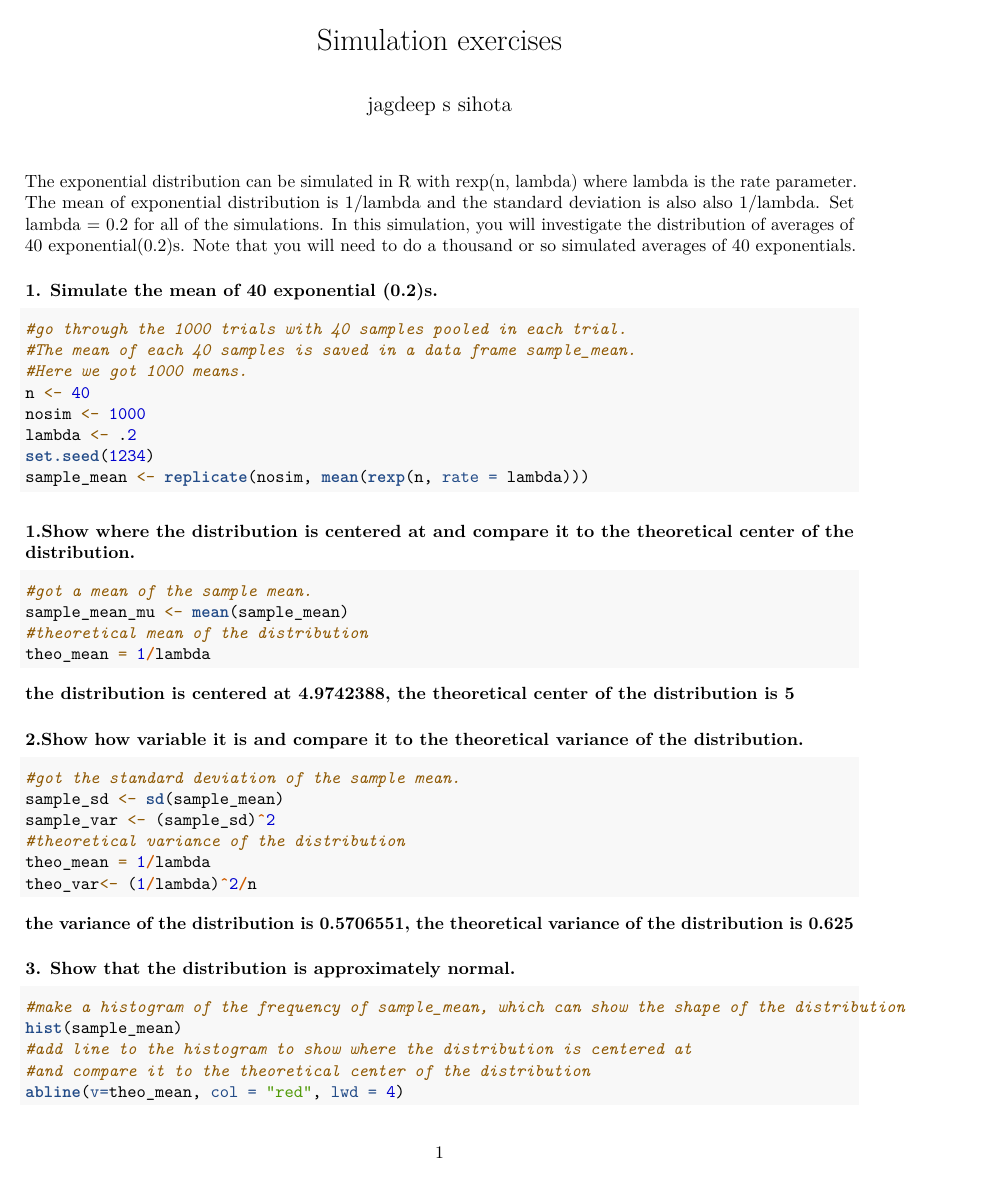
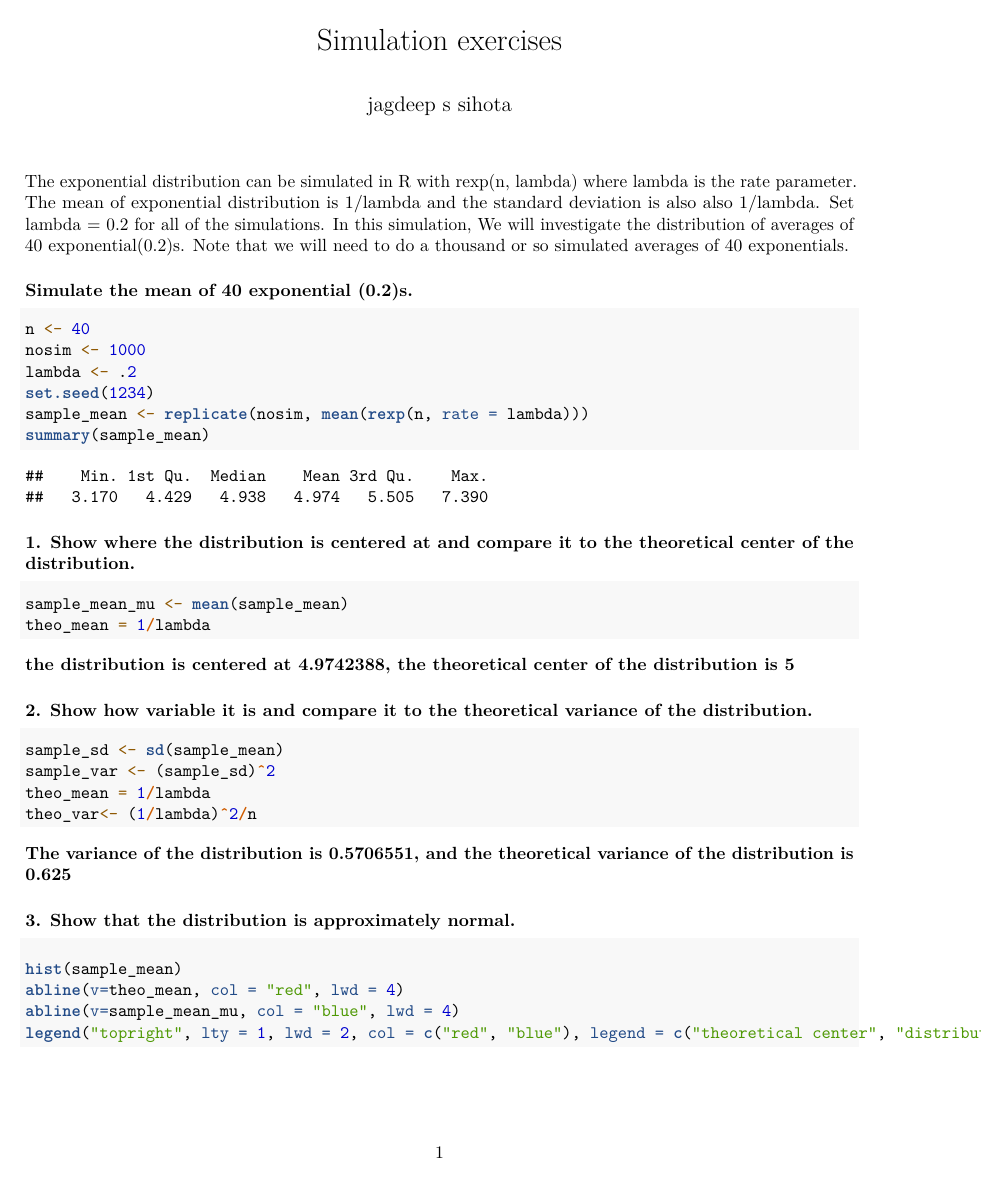
Before and after one commit to jsihota/StatisticalInference, an R Markdown document (SimulationExercises.Rmd): page 1 of 2. Rendered offline with R 4.5, knitr and Pandoc, then LaTeX, with nearby package versions; both versions are drawn in the output format of the newer one.

Commit message:
fixed simulation ererciess

````diff
--- a/SimulationExercises.Rmd
+++ b/SimulationExercises.Rmd
@@ -5,38 +5,33 @@ author: "jagdeep s sihota"
 ---
 
-The exponential distribution can be simulated in R with rexp(n, lambda) where lambda is the rate parameter. The mean of exponential distribution is 1/lambda and the standard deviation is also also 1/lambda. Set lambda = 0.2 for all of the simulations. In this simulation, you will investigate the distribution of averages of 40 exponential(0.2)s. Note that you will need to do a thousand or so simulated averages of 40 exponentials.
+The exponential distribution can be simulated in R with rexp(n, lambda) where lambda is the rate parameter. The mean of exponential distribution is 1/lambda and the standard deviation is also also 1/lambda. Set lambda = 0.2 for all of the simulations. In this simulation, We will investigate the distribution of averages of 40 exponential(0.2)s. Note that we will need to do a thousand or so simulated averages of 40 exponentials.
 
-### 1. Simulate the mean of 40 exponential (0.2)s.
+###  Simulate the mean of 40 exponential (0.2)s.
 
 ```{r}
-#go through the 1000 trials with 40 samples pooled in each trial.
-#The mean of each 40 samples is saved in a data frame sample_mean.
-#Here we got 1000 means.
 n <- 40
 nosim <- 1000
 lambda <- .2
 set.seed(1234)
 sample_mean <- replicate(nosim, mean(rexp(n, rate = lambda)))
+summary(sample_mean)
 ```
 
-### 1.Show where the distribution is centered at and compare it to the theoretical center of the distribution.
+### 1. Show where the distribution is centered at and compare it to the theoretical center of the distribution.
 ```{r}
-#got a mean of the sample mean.
+
 sample_mean_mu <- mean(sample_mean)
-#theoretical mean of the distribution
 theo_mean = 1/lambda
 ```
 **the distribution is centered at `r sample_mean_mu`, the theoretical center of the distribution is `r theo_mean`**
 
-### 2.Show how variable it is and compare it to the theoretical variance of the distribution.
+### 2. Show how variable it is and compare it to the theoretical variance of the distribution.
 ```{r}
-#got the standard deviation of the sample mean.
 sample_sd <- sd(sample_mean)
 sample_var <- (sample_sd)^2
-#theoretical variance of the distribution
 theo_mean = 1/lambda
 theo_var<- (1/lambda)^2/n
 ```
-**the variance of the distribution is `r sample_var`, the theoretical variance of the distribution is `r theo_var`**
+**The variance of the distribution is `r sample_var`, and the theoretical variance of the distribution is `r theo_var`**
 
 ### 3. Show that the distribution is approximately normal.
@@ -43,8 +39,5 @@ theo_var<- (1/lambda)^2/n
 ```{r histogram, fig.height = 4}
-#make a histogram of the frequency of sample_mean, which can show the shape of the distribution
 hist(sample_mean)
-#add line to the histogram to show where the distribution is centered at
-#and compare it to the theoretical center of the distribution
 abline(v=theo_mean, col = "red", lwd = 4)
 abline(v=sample_mean_mu, col = "blue", lwd = 4)
 legend("topright", lty = 1, lwd = 2, col = c("red", "blue"), legend = c("theoretical center", "distribution center"), cex = .7)
````
Also changed, not shown: SimulationExercises.html, SimulationExercises.Rmd (11 more changed lines).
